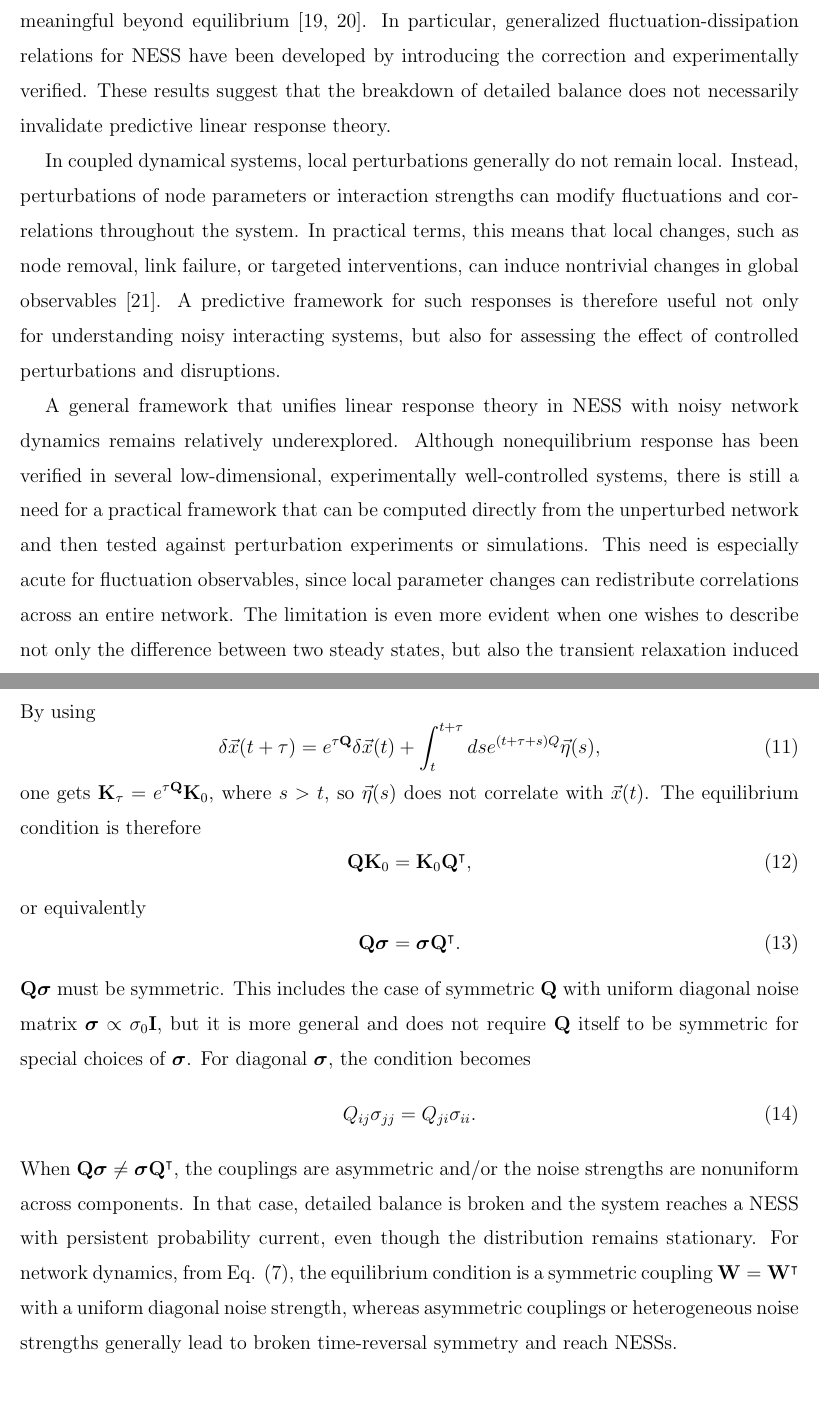
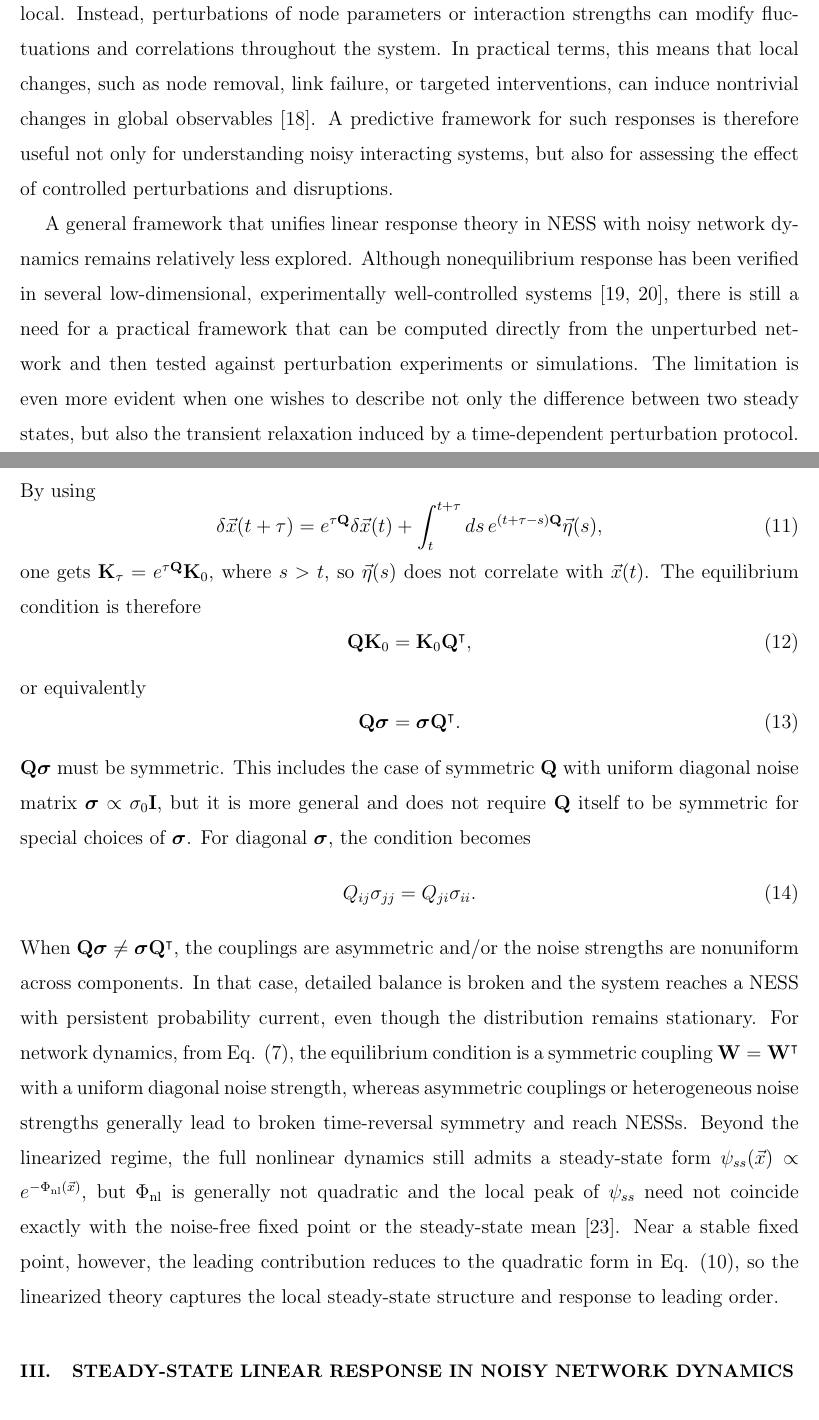
Before and after one commit to paramecium0630/Linear_Response, a LaTeX paper (main.tex, which reads Section/Introduction.tex, Section/Network_model.tex): two parts of pages 3 and 6 of 55, joined at a grey line, cut at the place of the change, the shorter picture padded with empty space. Compiled offline with pdfLaTeX.

Commit message:
citation

```diff
--- a/Section/Introduction.tex
+++ b/Section/Introduction.tex
@@ -3,11 +3,9 @@
 
 One important inverse problem in complex networks is network reconstruction from time-series data. In many situations, the detailed connectivity is not directly accessible, whereas the node dynamics can be measured. Previous studies have shown that fluctuations can encode nontrivial structural information, and that network connectivity can in some cases be inferred from noisy dynamics \cite{PhysRevLett.104.058701, ching2013, ching2015, ching2017, Lai2017, ChengLai2022}. These results highlight the close relation between fluctuations and interactions in networked systems. However, reconstruction alone does not answer a closely related and equally important question: once the parameters of a noisy network are changed, how can one predict the resulting response of the system from properties of its original steady state? In many situations, the detailed microscopic dynamics may be complicated, but the system remains close to a stable fixed point and its fluctuation statistics can still be measured. This motivates a response theory formulated directly for noisy network dynamics near stable fixed points, where one can ask how perturbations of node parameters, couplings, or noise strengths modify steady-state observables.\par
 
-In statistical mechanics, linear response theory (LRT) provides a general framework for relating the response of a system to small perturbations to correlation functions measured in the unperturbed state \cite{RKubo_1966, softmatter, 10.1063/5.0003135}. In equilibrium systems, this connection is expressed by the fluctuation-dissipation theorem (FDT). However, many realistic networked systems do not operate near thermodynamic equilibrium, but rather in nonequilibrium steady states (NESS). Importantly, previous studies have shown that the notion of linear response remains meaningful beyond equilibrium \cite{Seifert_2010, Mehl_2010}. In particular, generalized fluctuation-dissipation relations for NESS have been developed by introducing the correction and experimentally verified. These results suggest that the breakdown of detailed balance does not necessarily invalidate predictive linear response theory.\par
+In statistical mechanics, linear response theory (LRT) provides a general framework for predicting a system's response to small perturbations from the correlation functions measured in the unperturbed state \cite{RKubo_1966, 10.1063/5.0003135}. In equilibrium systems, this connection is expressed by the fluctuation-dissipation theorem (FDT). However, many realistic networked systems do not operate near thermodynamic equilibrium, but rather in nonequilibrium steady states (NESS). Besides, in coupled dynamical systems, local perturbations generally do not remain local. Instead, perturbations of node parameters or interaction strengths can modify fluctuations and correlations throughout the system. In practical terms, this means that local changes, such as node removal, link failure, or targeted interventions, can induce nontrivial changes in global observables \cite{NetworkDisruption}. A predictive framework for such responses is therefore useful not only for understanding noisy interacting systems, but also for assessing the effect of controlled perturbations and disruptions.\par
 
-In coupled dynamical systems, local perturbations generally do not remain local. Instead, perturbations of node parameters or interaction strengths can modify fluctuations and correlations throughout the system. In practical terms, this means that local changes, such as node removal, link failure, or targeted interventions, can induce nontrivial changes in global observables \cite{NetworkDisruption}. A predictive framework for such responses is therefore useful not only for understanding noisy interacting systems, but also for assessing the effect of controlled perturbations and disruptions.\par
-
-A general framework that unifies linear response theory in NESS with noisy network dynamics remains relatively underexplored. Although nonequilibrium response has been verified in several low-dimensional, experimentally well-controlled systems, there is still a need for a practical framework that can be computed directly from the unperturbed network and then tested against perturbation experiments or simulations. This need is especially acute for fluctuation observables, since local parameter changes can redistribute correlations across an entire network. The limitation is even more evident when one wishes to describe not only the difference between two steady states, but also the transient relaxation induced by a time-dependent perturbation protocol.\par
+A general framework that unifies linear response theory in NESS with noisy network dynamics remains relatively less explored. Although nonequilibrium response has been verified in several low-dimensional, experimentally well-controlled systems \cite{Seifert_2010, Mehl_2010}, there is still a need for a practical framework that can be computed directly from the unperturbed network and then tested against perturbation experiments or simulations. The limitation is even more evident when one wishes to describe not only the difference between two steady states, but also the transient relaxation induced by a time-dependent perturbation protocol.\par
 
 In this work, we address this problem for noisy network dynamics near stable fixed points. Each node is driven by Gaussian white noise and interacts with other nodes through weighted directed couplings, while also possessing its own intrinsic dynamics. Linearizing the dynamics around the noise-free stationary state leads to a Jacobian matrix $\mathbf{Q}$ \cite{doi:10.1073/pnas.0506347102} and a steady-state equal-time covariance matrix $\mathbf{K}_0 \equiv \langle \delta \vec{x}\,\delta \vec{x}^{\top} \rangle$ satisfying a Lyapunov equation. Within this structure, we develop a unified response framework for both steady-state and time-dependent perturbations, covering the responses of the mean state, deterministic force, and fluctuation covariance. Our central focus is the response of $\mathbf{K}_0$, for which we derive explicit and computable formulas under perturbations of intrinsic node parameters, connection weights, and noise strengths. The framework applies to both equilibrium steady states and nonequilibrium steady states, where detailed balance is broken by asymmetric couplings or heterogeneous noise amplitudes. In this sense, the contribution of this work is not a general reformulation of NESS response theory, but an operational response framework for linearized noisy networks in which covariance response is the central result, while the responses of means and forces show that the same formalism also captures transient network relaxation more broadly.\par
 
--- a/Section/Network_model.tex
+++ b/Section/Network_model.tex
@@ -63,4 +63,4 @@ $\mathbf{Q}\boldsymbol{\sigma}$ must be symmetric. This includes the case of sym
 \begin{equation}
     Q_{ij} \sigma_{jj} = Q_{ji} \sigma_{ii}.
 \end{equation}
-When $\mathbf{Q}\boldsymbol{\sigma} \neq \boldsymbol{\sigma}\mathbf{Q}^\intercal$, the couplings are asymmetric and/or the noise strengths are nonuniform across components. In that case, detailed balance is broken and the system reaches a NESS with persistent probability current, even though the distribution remains stationary. For network dynamics, from Eq. (\ref{Qij_definition}), the equilibrium condition is a symmetric coupling $\mathbf{W}=\mathbf{W}^\intercal$ with a uniform diagonal noise strength, whereas asymmetric couplings or heterogeneous noise strengths generally lead to broken time-reversal symmetry and reach NESSs.
+When $\mathbf{Q}\boldsymbol{\sigma} \neq \boldsymbol{\sigma}\mathbf{Q}^\intercal$, the couplings are asymmetric and/or the noise strengths are nonuniform across components. In that case, detailed balance is broken and the system reaches a NESS with persistent probability current, even though the distribution remains stationary. For network dynamics, from Eq. (\ref{Qij_definition}), the equilibrium condition is a symmetric coupling $\mathbf{W}=\mathbf{W}^\intercal$ with a uniform diagonal noise strength, whereas asymmetric couplings or heterogeneous noise strengths generally lead to broken time-reversal symmetry and reach NESSs. Beyond the linearized regime, the full nonlinear dynamics still admits a steady-state form $\psi_{ss}(\vec{x}) \propto e^{-\Phi_{\mathrm{nl}}(\vec{x})}$, but $\Phi_{\mathrm{nl}}$ is generally not quadratic and the local peak of $\psi_{ss}$ need not coincide exactly with the noise-free fixed point or the steady-state mean \cite{PhysRevE.84.061106}. Near a stable fixed point, however, the leading contribution reduces to the quadratic form in Eq. (\ref{steady-state prob}), so the linearized theory captures the local steady-state structure and response to leading order.
```
Also changed, not shown: Section/Steady_state.tex (+1 -1 lines), Section/Introduction.tex (2 more changed lines), Section/Network_model.tex (8 more changed lines).
